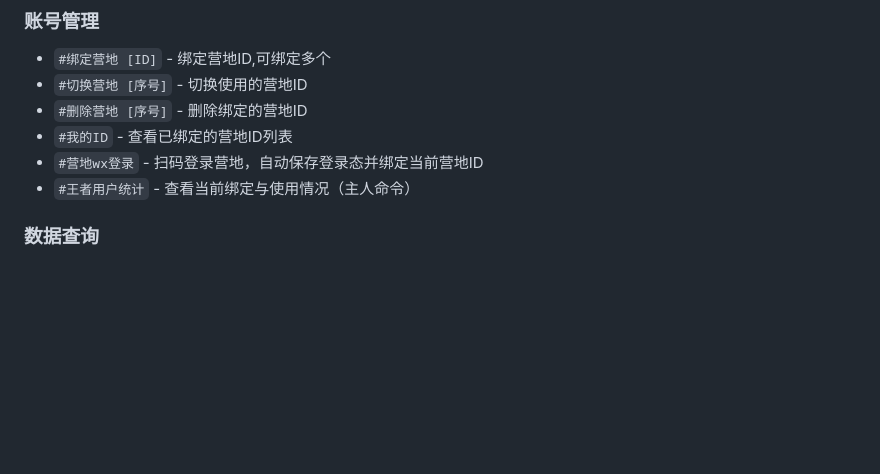
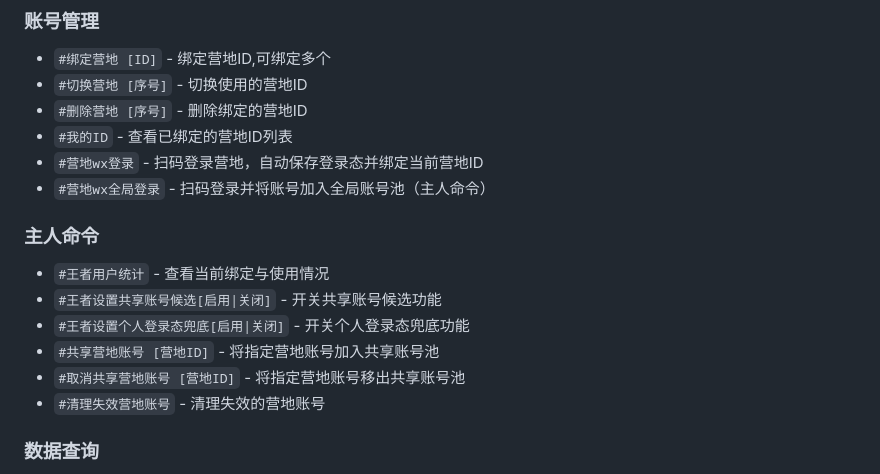
Before and after one commit to cchanlan/GloryOfKings-Plugin, a Markdown page: README.md, the part around the change. Rendered like a GitHub page; blank space fills up the shorter version.

Commit message:
docs: 补充全局登录与主人命令说明

```diff
--- a/README.md
+++ b/README.md
@@ -54,7 +54,15 @@ pnpm install
 - `#删除营地 [序号]` - 删除绑定的营地ID
 - `#我的ID` - 查看已绑定的营地ID列表
 - `#营地wx登录` - 扫码登录营地，自动保存登录态并绑定当前营地ID
-- `#王者用户统计` - 查看当前绑定与使用情况（主人命令）
+- `#营地wx全局登录` - 扫码登录并将账号加入全局账号池（主人命令）
+
+### 主人命令
+- `#王者用户统计` - 查看当前绑定与使用情况
+- `#王者设置共享账号候选[启用|关闭]` - 开关共享账号候选功能
+- `#王者设置个人登录态兜底[启用|关闭]` - 开关个人登录态兜底功能
+- `#共享营地账号 [营地ID]` - 将指定营地账号加入共享账号池
+- `#取消共享营地账号 [营地ID]` - 将指定营地账号移出共享账号池
+- `#清理失效营地账号` - 清理失效的营地账号
 
 ### 数据查询
 - `#王者主页` - 查看游戏信息概览
```
